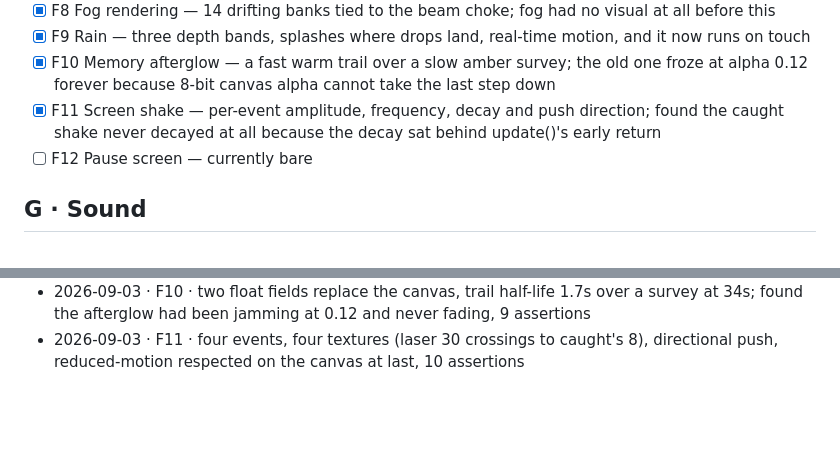
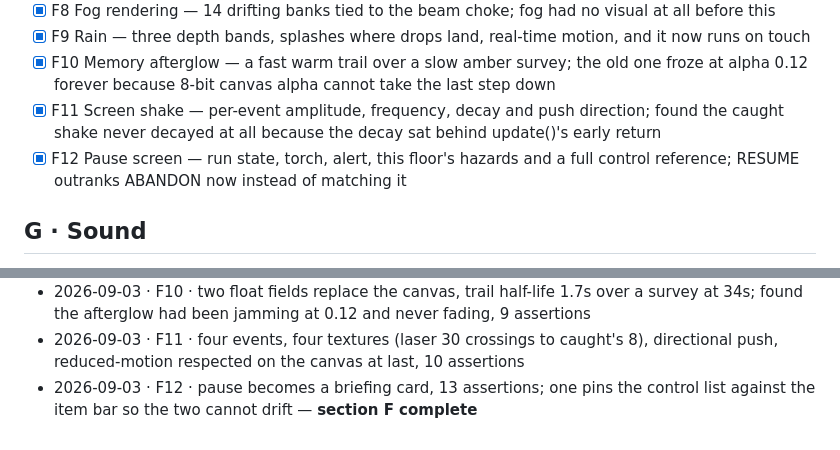
Before and after one commit to krabduke/flashpoint, a Markdown page: docs/BACKLOG.md, 2 parts joined by grey strips. Rendered like a GitHub page; blank space fills up the shorter version.

Commit message:
Tick F12 in the backlog — section F complete

```diff
--- a/docs/BACKLOG.md
+++ b/docs/BACKLOG.md
@@ -78,7 +78,7 @@ behaviour is assertable. Visual work gets a screenshot check instead.
 - [x] F9 Rain — three depth bands, splashes where drops land, real-time motion, and it now runs on touch
 - [x] F10 Memory afterglow — a fast warm trail over a slow amber survey; the old one froze at alpha 0.12 forever because 8-bit canvas alpha cannot take the last step down
 - [x] F11 Screen shake — per-event amplitude, frequency, decay and push direction; found the caught shake never decayed at all because the decay sat behind update()'s early return
-- [ ] F12 Pause screen — currently bare
+- [x] F12 Pause screen — run state, torch, alert, this floor's hazards and a full control reference; RESUME outranks ABANDON now instead of matching it
 
 ## G · Sound
 
@@ -152,3 +152,4 @@ Append one line per completed item: `date · id · commit · note`.
 - 2026-09-03 · F9 · 96 drops across 3 bands, splash rings, fixed a frame-rate-dependent 0.03 step, 7 assertions
 - 2026-09-03 · F10 · two float fields replace the canvas, trail half-life 1.7s over a survey at 34s; found the afterglow had been jamming at 0.12 and never fading, 9 assertions
 - 2026-09-03 · F11 · four events, four textures (laser 30 crossings to caught's 8), directional push, reduced-motion respected on the canvas at last, 10 assertions
+- 2026-09-03 · F12 · pause becomes a briefing card, 13 assertions; one pins the control list against the item bar so the two cannot drift — **section F complete**
```
